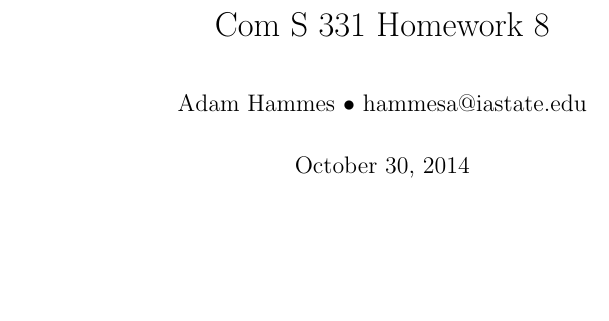
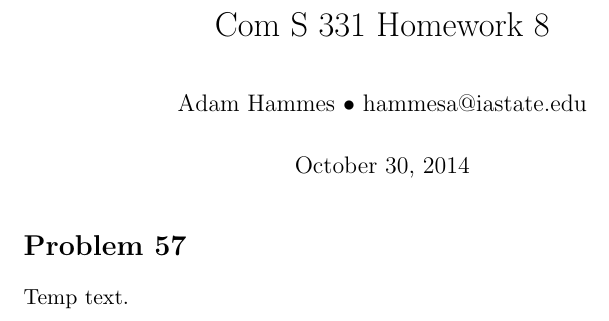
Before and after one commit to adamhammes/LaTeX, a LaTeX document (Com S 331/COMS_331_HW_08/COMS_331_HW_08.tex): part of the page, cut so that both start at the same text, the shorter picture padded with empty space. Compiled offline with pdfLaTeX.

```diff
--- a/Com S 331/COMS_331_HW_08/COMS_331_HW_08.tex
+++ b/Com S 331/COMS_331_HW_08/COMS_331_HW_08.tex
@@ -12,5 +12,9 @@
 \date{October 30, 2014}
 \maketitle
 
+\section*{Problem 57}
+
+Temp text.
+
 
 \end{document}
```
